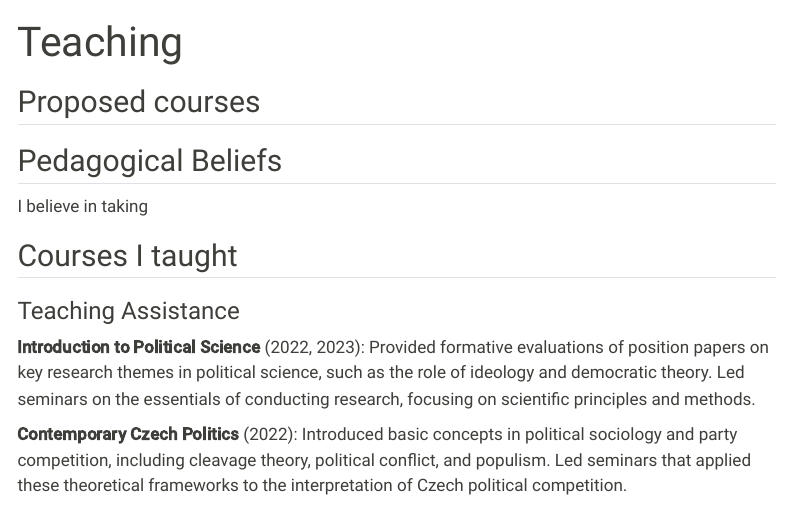
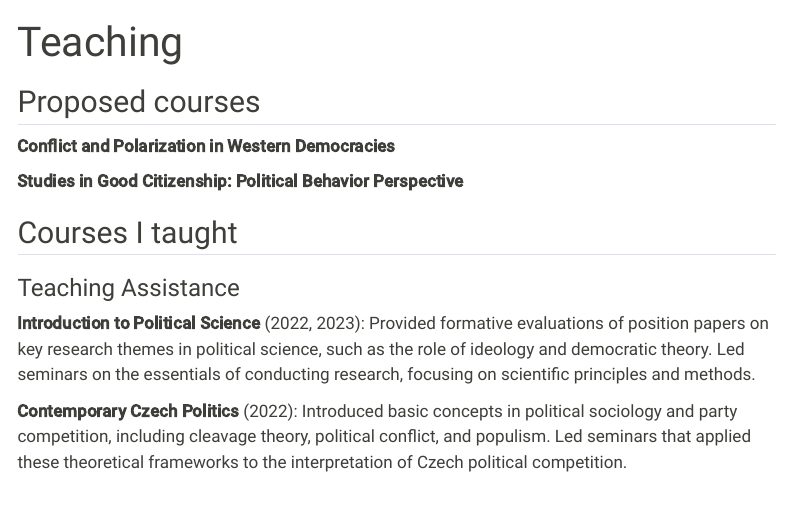
Before and after one commit to tadeascely/tadeascely.github.io, a Quarto document (teaching.qmd): the page in a window 1100 px wide, from its top. Rendered offline with R 4.5, knitr and Pandoc in place of Quarto, with nearby package versions; menus at the side of the page are left out.

Commit message:
teaching start

```diff
--- a/teaching.qmd
+++ b/teaching.qmd
@@ -4,14 +4,10 @@ title: "Teaching"
 
 ## Proposed courses
 
+**Conflict and Polarization in Western Democracies**
 
 
-
-
-## Pedagogical Beliefs
-
-I believe in taking
-
+**Studies in Good Citizenship: Political Behavior Perspective**
 
 
 ## Courses I taught
```
Also changed, not shown: service.qmd (+1 -1 lines), docs/search.json, 2 other files.
